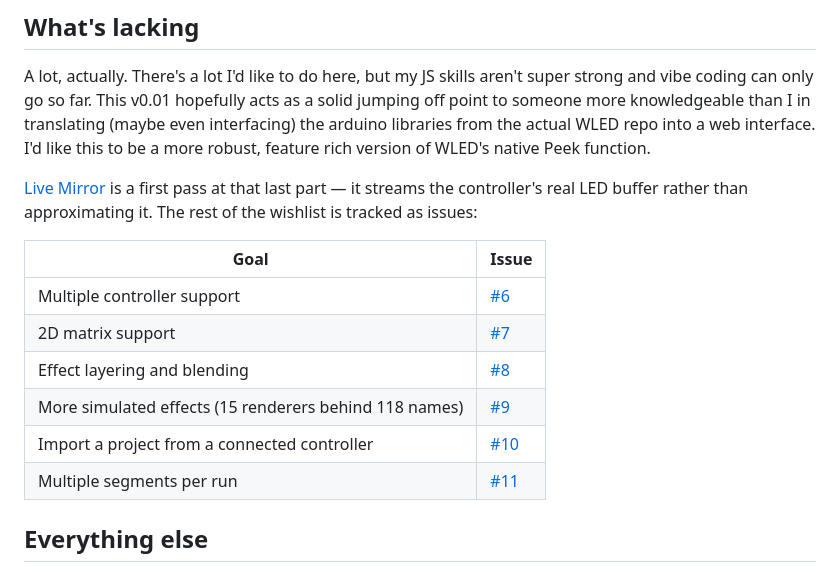
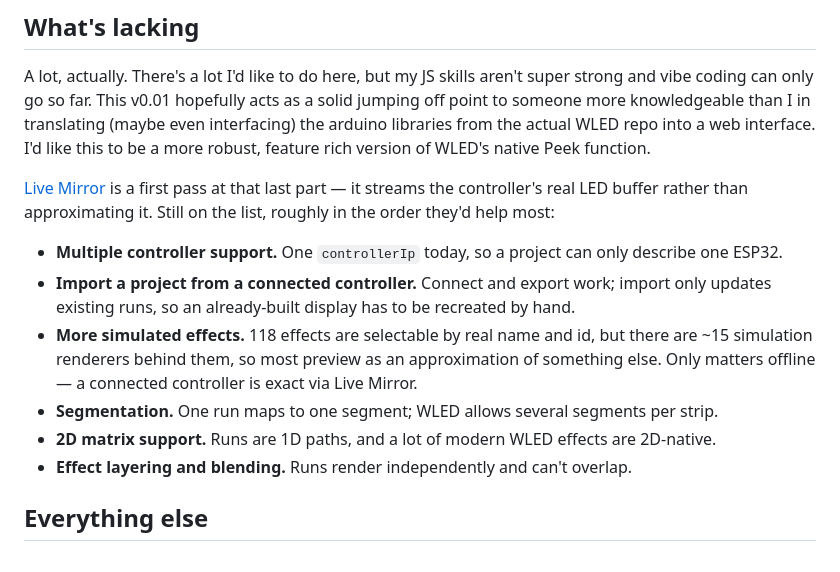
Before and after one commit to ericdahl-dev/WLED-Visualizer, a Markdown page: README.md, the part around the change. Rendered like a GitHub page.

Commit message:
Make the roadmap portable across forks
The roadmap table linked issues with ../../issues/N, which resolves against
whichever repo the README is being read in. Anywhere but this fork those
are dead links to issues that don't exist.

Describes the remaining goals directly instead, so the README says the same
true thing wherever it's read, and each item carries enough context to act
on without following a link.

Claude-Session: https://claude.ai/code/session_01CWpNDNWPaLmsVX5RkCsBn6

```diff
--- a/README.md
+++ b/README.md
@@ -68,16 +68,14 @@ Tests cover the live-view protocol handling — frame parsing, LED index mapping
 
 A lot, actually. There's a lot I'd like to do here, but my JS skills aren't super strong and vibe coding can only go so far. This v0.01 hopefully acts as a solid jumping off point to someone more knowledgeable than I in translating (maybe even interfacing) the arduino libraries from the actual WLED repo into a web interface. I'd like this to be a more robust, feature rich version of WLED's native Peek function.
 
-[Live Mirror](#live-mirror) is a first pass at that last part — it streams the controller's real LED buffer rather than approximating it. The rest of the wishlist is tracked as issues:
+[Live Mirror](#live-mirror) is a first pass at that last part — it streams the controller's real LED buffer rather than approximating it. Still on the list, roughly in the order they'd help most:
 
-| Goal | Issue |
-| --- | --- |
-| Multiple controller support | [#6](../../issues/6) |
-| 2D matrix support | [#7](../../issues/7) |
-| Effect layering and blending | [#8](../../issues/8) |
-| More simulated effects (15 renderers behind 118 names) | [#9](../../issues/9) |
-| Import a project from a connected controller | [#10](../../issues/10) |
-| Multiple segments per run | [#11](../../issues/11) |
+- **Multiple controller support.** One `controllerIp` today, so a project can only describe one ESP32.
+- **Import a project from a connected controller.** Connect and export work; import only updates existing runs, so an already-built display has to be recreated by hand.
+- **More simulated effects.** 118 effects are selectable by real name and id, but there are ~15 simulation renderers behind them, so most preview as an approximation of something else. Only matters offline — a connected controller is exact via Live Mirror.
+- **Segmentation.** One run maps to one segment; WLED allows several segments per strip.
+- **2D matrix support.** Runs are 1D paths, and a lot of modern WLED effects are 2D-native.
+- **Effect layering and blending.** Runs render independently and can't overlap.
 
 ## Everything else
 
```
